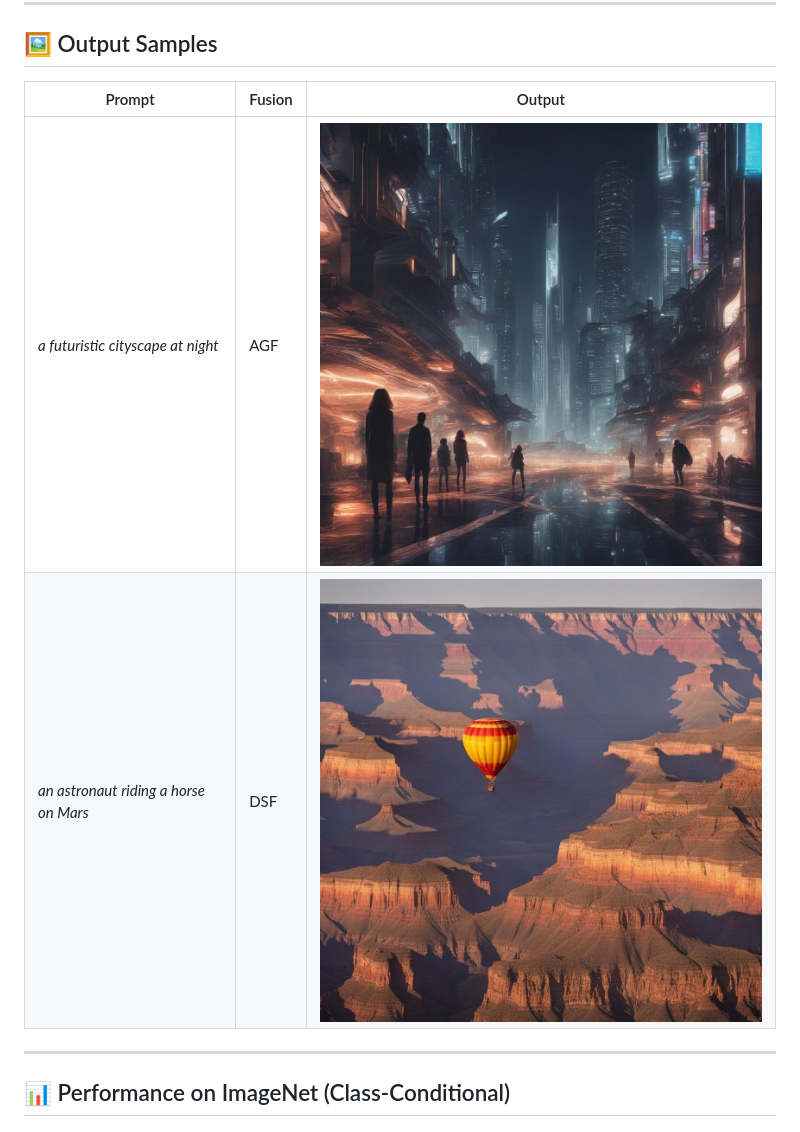
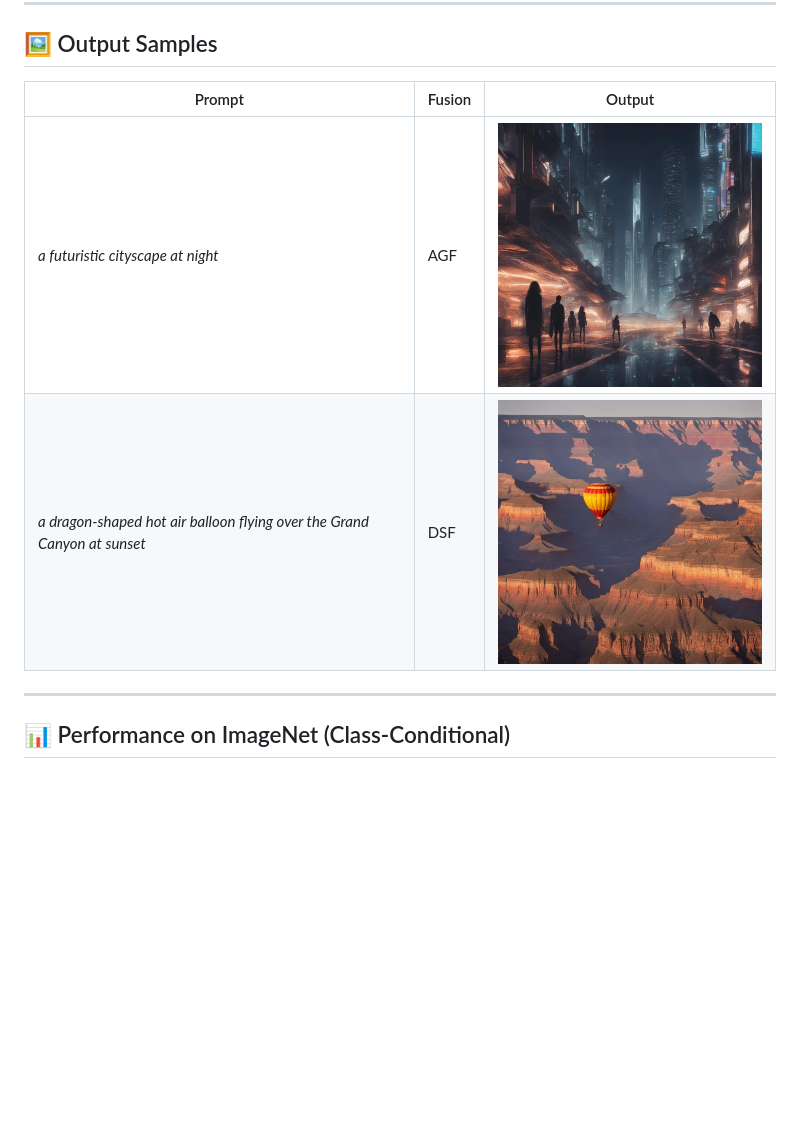
Before and after one commit to Rossi-Laboratory/MVA2025, a Markdown page: README.md, the part around the change. Drawn GitHub-style; blank space fills up the shorter version.

```diff
--- a/README.md
+++ b/README.md
@@ -83,10 +83,11 @@ fusion_type = "DSF"  # or "AGF"
 
 ## 🖼️ Output Samples
 
-| Prompt                                 | Fusion | Output                            |
-|----------------------------------------|--------|-----------------------------------|
-| *a futuristic cityscape at night*      | AGF    | ![AGF](image/example1.jpg)   |
-| *an astronaut riding a horse on Mars*  | DSF    | ![DSF](image/example2.jpg)   |
+| Prompt                                 | Fusion | Output |
+|----------------------------------------|--------|--------|
+| *a futuristic cityscape at night*      | AGF    | <img src="image/example1.jpg" width="320"/> |
+| *a dragon-shaped hot air balloon flying over the Grand Canyon at sunset* | DSF    | <img src="image/example2.jpg" width="320"/> |
+
 
 ---
 
```
